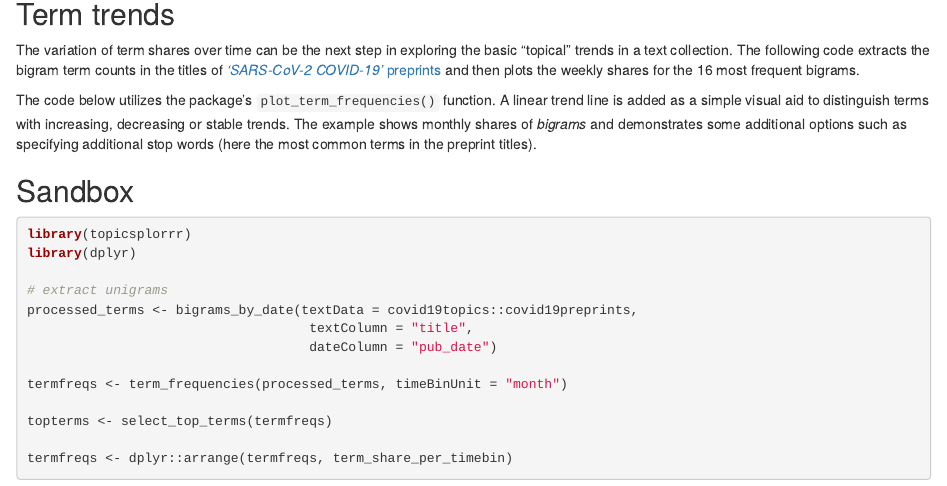
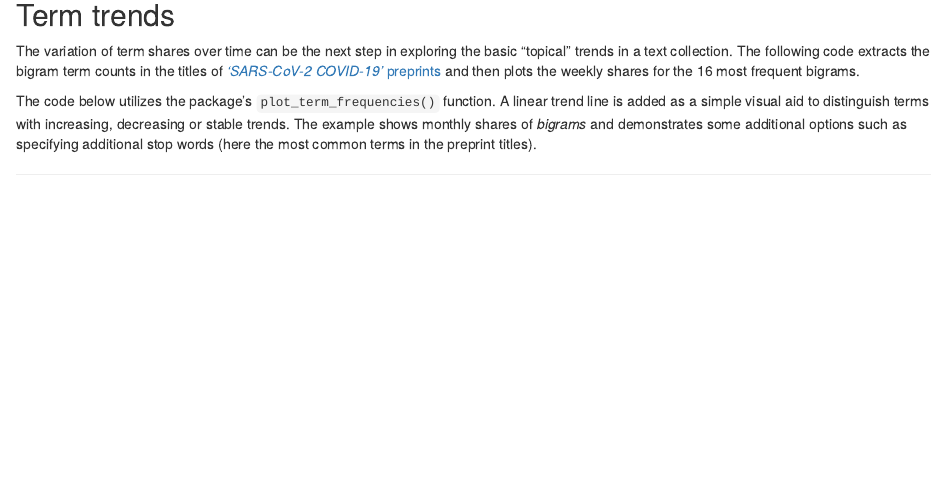
Before and after one commit to sdaume/topicsplorrr, an R Markdown document (vignettes/term-analysis.Rmd): the page in a window 1100 px wide, from 690 px down before the commit and from 840 px down after it, so that both start at the same text. Rendered offline with R 4.5, knitr and Pandoc, with nearby package versions; some code elsewhere in the file could not run offline; common packages that the code uses without loading them are loaded.

Commit message:
Update vignette with term analysis examples

````diff
--- a/vignettes/term-analysis.Rmd
+++ b/vignettes/term-analysis.Rmd
@@ -76,23 +76,3 @@ terms_by_date(textData = covid19topics::covid19preprints,
               tokenType = "bigram") %>%
   plot_term_frequencies(timeBinUnit = "month", topN = 16, nCols = 4)
 ```
-
-
-
-## Sandbox
-```{r echo=TRUE, eval=FALSE}
-library(topicsplorrr)
-library(dplyr)
-
-# extract unigrams
-processed_terms <- bigrams_by_date(textData = covid19topics::covid19preprints,
-                                    textColumn = "title",
-                                    dateColumn = "pub_date")
-
-termfreqs <- term_frequencies(processed_terms, timeBinUnit = "month")
-
-topterms <- select_top_terms(termfreqs)
-
-termfreqs <- dplyr::arrange(termfreqs, term_share_per_timebin)
-
-```
````
Also changed, not shown: vignettes/term-analysis.Rmd (2 more changed lines), 1 other file.
